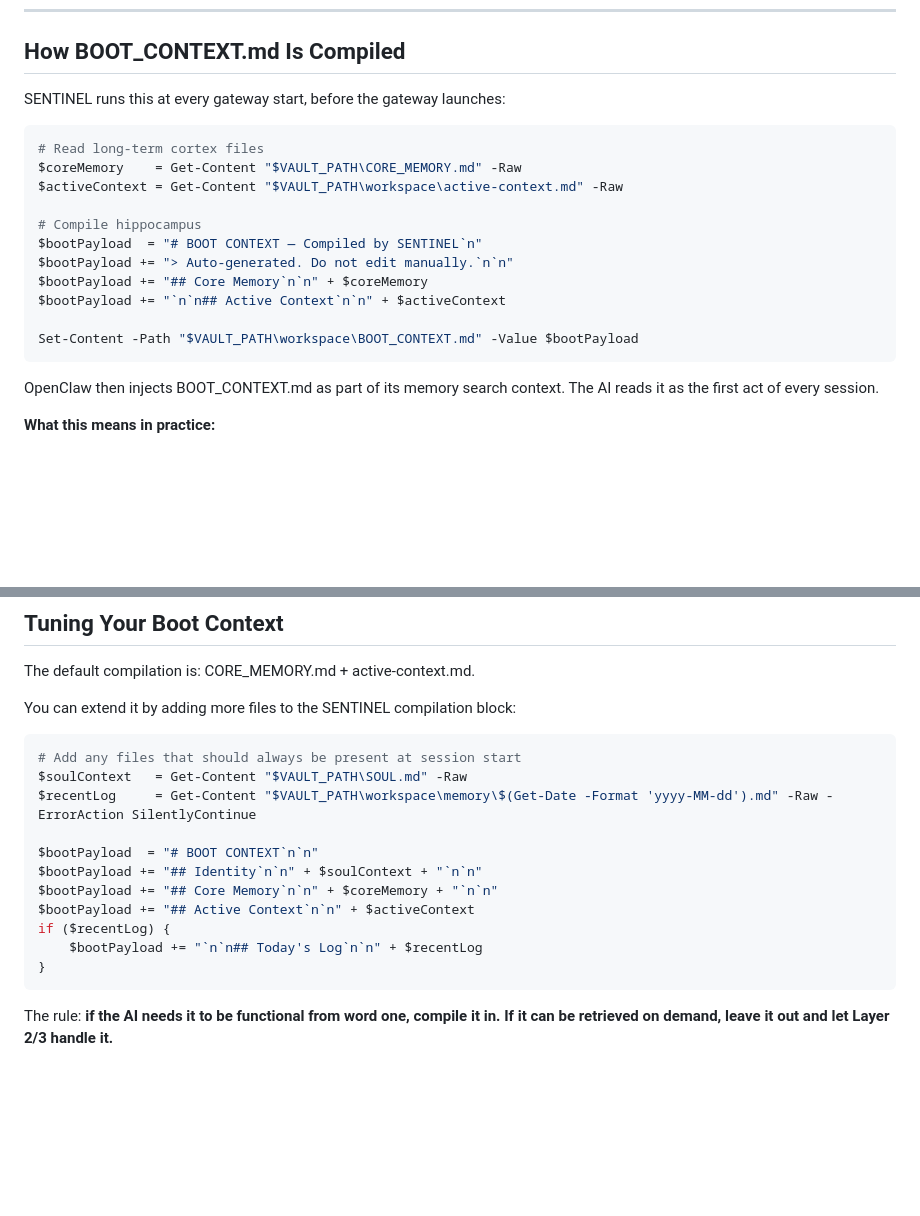
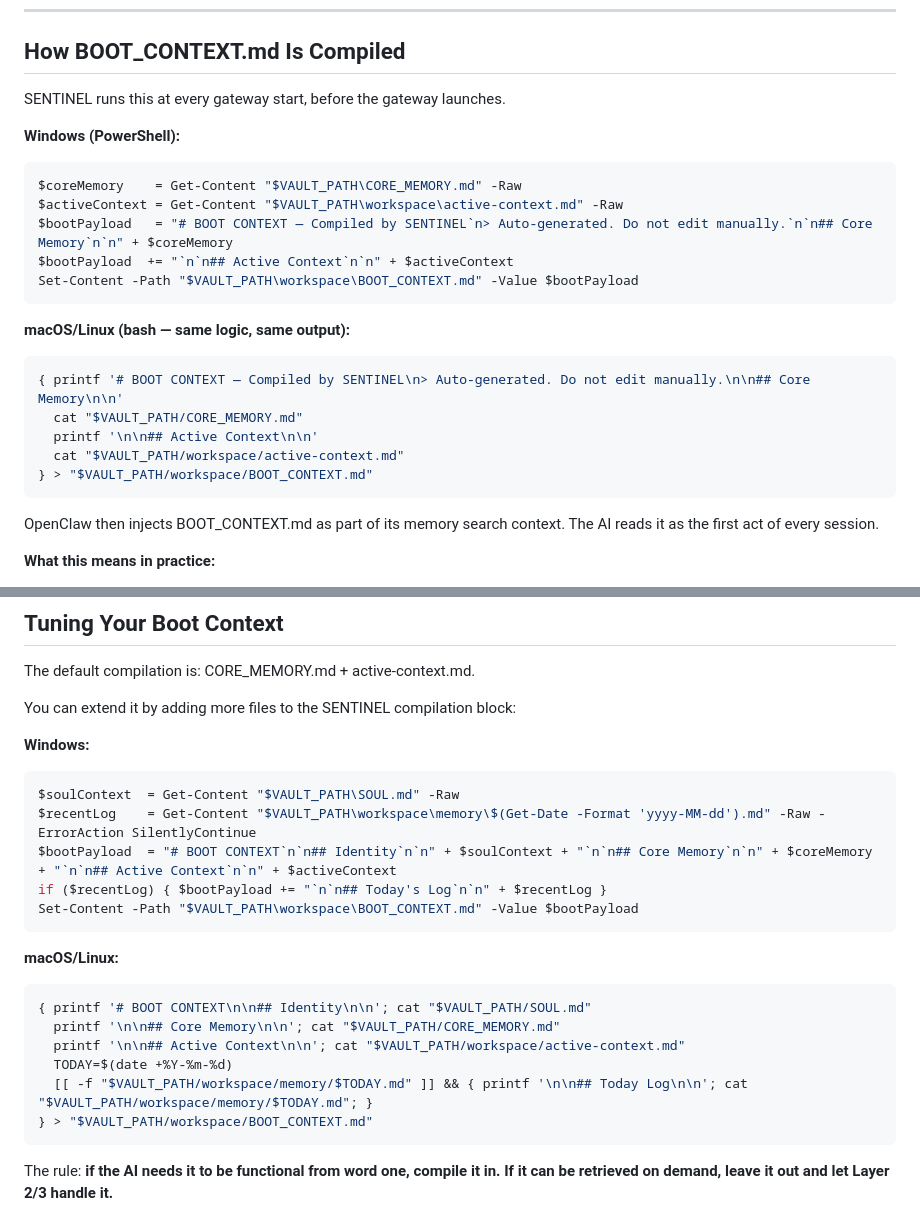
Before and after one commit to strangeadvancedmarketing/Adam, a Markdown page: docs/CONTEXT_COMPILER.md, 2 parts joined by grey strips. GitHub-like rendering; blank space fills up the shorter version.

Commit message:
docs: add macOS/Linux bash equivalents to CONTEXT_COMPILER.md

````diff
--- a/docs/CONTEXT_COMPILER.md
+++ b/docs/CONTEXT_COMPILER.md
@@ -46,20 +46,24 @@ and load that instead.**
 
 ## How BOOT_CONTEXT.md Is Compiled
 
-SENTINEL runs this at every gateway start, before the gateway launches:
+SENTINEL runs this at every gateway start, before the gateway launches.
 
+**Windows (PowerShell):**
 ```powershell
-# Read long-term cortex files
 $coreMemory    = Get-Content "$VAULT_PATH\CORE_MEMORY.md" -Raw
 $activeContext = Get-Content "$VAULT_PATH\workspace\active-context.md" -Raw
+$bootPayload   = "# BOOT CONTEXT — Compiled by SENTINEL`n> Auto-generated. Do not edit manually.`n`n## Core Memory`n`n" + $coreMemory
+$bootPayload  += "`n`n## Active Context`n`n" + $activeContext
+Set-Content -Path "$VAULT_PATH\workspace\BOOT_CONTEXT.md" -Value $bootPayload
+```
 
-# Compile hippocampus
-$bootPayload  = "# BOOT CONTEXT — Compiled by SENTINEL`n"
-$bootPayload += "> Auto-generated. Do not edit manually.`n`n"
-$bootPayload += "## Core Memory`n`n" + $coreMemory
-$bootPayload += "`n`n## Active Context`n`n" + $activeContext
-
-Set-Content -Path "$VAULT_PATH\workspace\BOOT_CONTEXT.md" -Value $bootPayload
+**macOS/Linux (bash — same logic, same output):**
+```bash
+{ printf '# BOOT CONTEXT — Compiled by SENTINEL\n> Auto-generated. Do not edit manually.\n\n## Core Memory\n\n'
+  cat "$VAULT_PATH/CORE_MEMORY.md"
+  printf '\n\n## Active Context\n\n'
+  cat "$VAULT_PATH/workspace/active-context.md"
+} > "$VAULT_PATH/workspace/BOOT_CONTEXT.md"
 ```
 
 OpenClaw then injects BOOT_CONTEXT.md as part of its memory search context. The AI
@@ -151,18 +155,23 @@ The default compilation is: CORE_MEMORY.md + active-context.md.
 
 You can extend it by adding more files to the SENTINEL compilation block:
 
+**Windows:**
 ```powershell
-# Add any files that should always be present at session start
-$soulContext   = Get-Content "$VAULT_PATH\SOUL.md" -Raw
-$recentLog     = Get-Content "$VAULT_PATH\workspace\memory\$(Get-Date -Format 'yyyy-MM-dd').md" -Raw -ErrorAction SilentlyContinue
+$soulContext  = Get-Content "$VAULT_PATH\SOUL.md" -Raw
+$recentLog    = Get-Content "$VAULT_PATH\workspace\memory\$(Get-Date -Format 'yyyy-MM-dd').md" -Raw -ErrorAction SilentlyContinue
+$bootPayload  = "# BOOT CONTEXT`n`n## Identity`n`n" + $soulContext + "`n`n## Core Memory`n`n" + $coreMemory + "`n`n## Active Context`n`n" + $activeContext
+if ($recentLog) { $bootPayload += "`n`n## Today's Log`n`n" + $recentLog }
+Set-Content -Path "$VAULT_PATH\workspace\BOOT_CONTEXT.md" -Value $bootPayload
+```
 
-$bootPayload  = "# BOOT CONTEXT`n`n"
-$bootPayload += "## Identity`n`n" + $soulContext + "`n`n"
-$bootPayload += "## Core Memory`n`n" + $coreMemory + "`n`n"
-$bootPayload += "## Active Context`n`n" + $activeContext
-if ($recentLog) {
-    $bootPayload += "`n`n## Today's Log`n`n" + $recentLog
-}
+**macOS/Linux:**
+```bash
+{ printf '# BOOT CONTEXT\n\n## Identity\n\n'; cat "$VAULT_PATH/SOUL.md"
+  printf '\n\n## Core Memory\n\n'; cat "$VAULT_PATH/CORE_MEMORY.md"
+  printf '\n\n## Active Context\n\n'; cat "$VAULT_PATH/workspace/active-context.md"
+  TODAY=$(date +%Y-%m-%d)
+  [[ -f "$VAULT_PATH/workspace/memory/$TODAY.md" ]] && { printf '\n\n## Today Log\n\n'; cat "$VAULT_PATH/workspace/memory/$TODAY.md"; }
+} > "$VAULT_PATH/workspace/BOOT_CONTEXT.md"
 ```
 
 The rule: **if the AI needs it to be functional from word one, compile it in.
````
